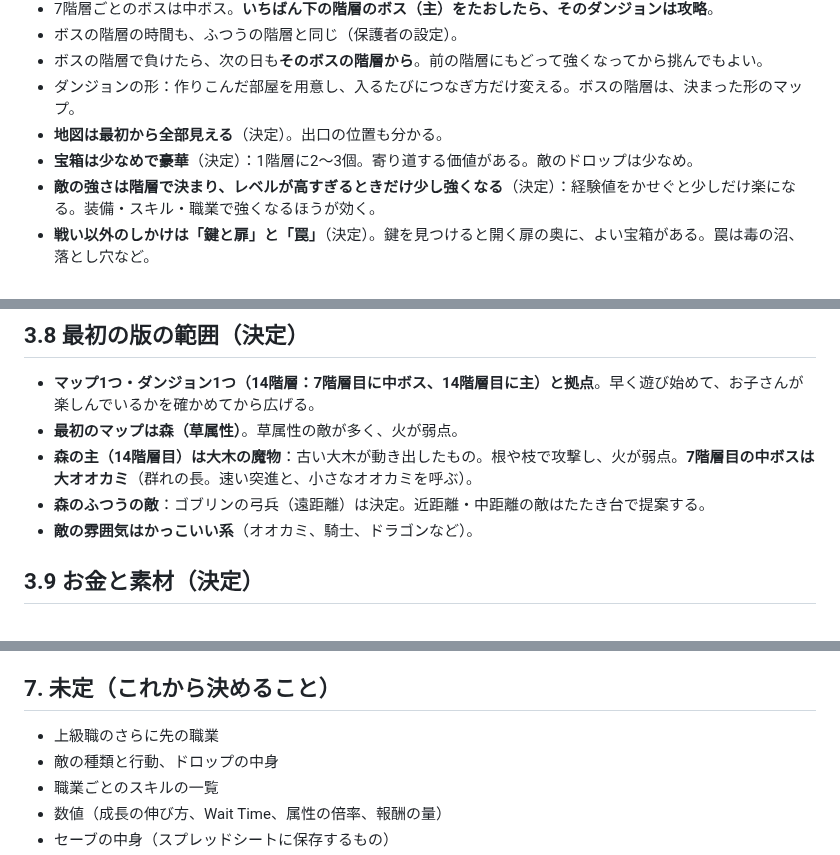
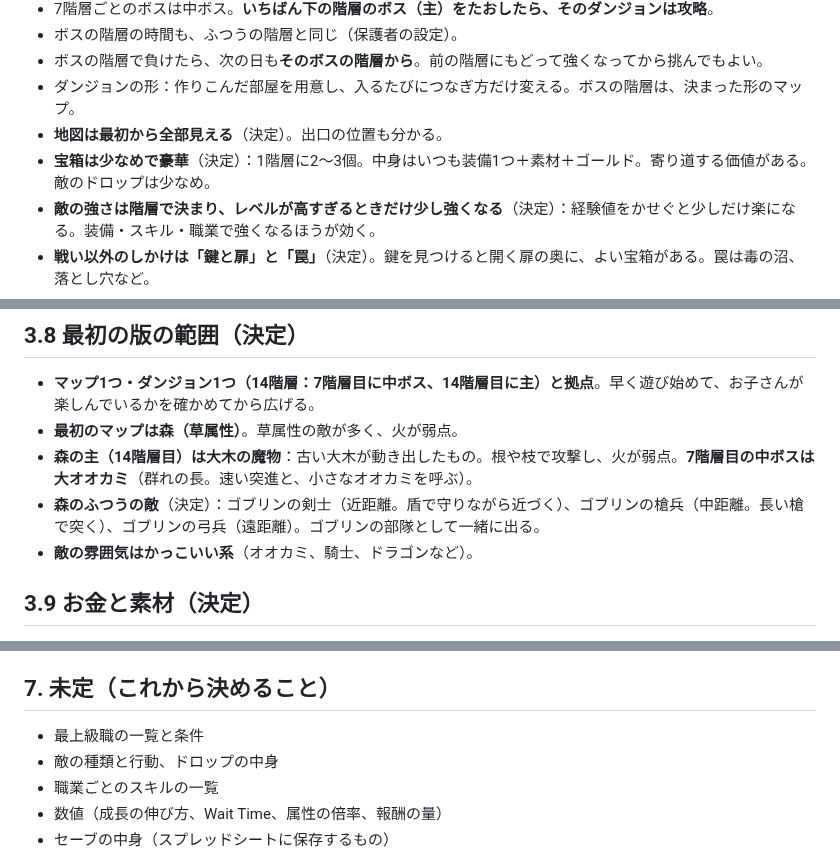
Before and after one commit to ozackdown0925-web/brain-dungeon, a Markdown page: docs/game-design.md, 3 parts joined by grey strips. GitHub-like rendering.

Commit message:
設計メモに最上級職・森のゴブリン部隊・宝箱の中身を追記
Co-Authored-By: Claude Opus 5.5 <noreply@anthropic.com>

```diff
--- a/docs/game-design.md
+++ b/docs/game-design.md
@@ -69,7 +69,7 @@
 - ボスの階層で負けたら、次の日も**そのボスの階層から**。前の階層にもどって強くなってから挑んでもよい。
 - ダンジョンの形：作りこんだ部屋を用意し、入るたびにつなぎ方だけ変える。ボスの階層は、決まった形のマップ。
 - **地図は最初から全部見える**（決定）。出口の位置も分かる。
-- **宝箱は少なめで豪華**（決定）：1階層に2〜3個。寄り道する価値がある。敵のドロップは少なめ。
+- **宝箱は少なめで豪華**（決定）：1階層に2〜3個。中身はいつも装備1つ＋素材＋ゴールド。寄り道する価値がある。敵のドロップは少なめ。
 - **敵の強さは階層で決まり、レベルが高すぎるときだけ少し強くなる**（決定）：経験値をかせぐと少しだけ楽になる。装備・スキル・職業で強くなるほうが効く。
 - **戦い以外のしかけは「鍵と扉」と「罠」**（決定）。鍵を見つけると開く扉の奥に、よい宝箱がある。罠は毒の沼、落とし穴など。
 - **ボスをたおすと称号・メダルがもらえる**（決定）。強さには関係のない、自慢できる印。
@@ -99,7 +99,7 @@
 - **マップ1つ・ダンジョン1つ（14階層：7階層目に中ボス、14階層目に主）と拠点**。早く遊び始めて、お子さんが楽しんでいるかを確かめてから広げる。
 - **最初のマップは森（草属性）**。草属性の敵が多く、火が弱点。
 - **森の主（14階層目）は大木の魔物**：古い大木が動き出したもの。根や枝で攻撃し、火が弱点。**7階層目の中ボスは大オオカミ**（群れの長。速い突進と、小さなオオカミを呼ぶ）。
-- **森のふつうの敵**：ゴブリンの弓兵（遠距離）は決定。近距離・中距離の敵はたたき台で提案する。
+- **森のふつうの敵**（決定）：ゴブリンの剣士（近距離。盾で守りながら近づく）、ゴブリンの槍兵（中距離。長い槍で突く）、ゴブリンの弓兵（遠距離）。ゴブリンの部隊として一緒に出る。
 - **敵の雰囲気はかっこいい系**（オオカミ、騎士、ドラゴンなど）。
 
 ## 3.9 お金と素材（決定）
@@ -220,7 +221,7 @@
 
 ## 7. 未定（これから決めること）
 
-- 上級職のさらに先の職業
+- 最上級職の一覧と条件
 - 敵の種類と行動、ドロップの中身
 - 職業ごとのスキルの一覧
 - 数値（成長の伸び方、Wait Time、属性の倍率、報酬の量）
```
Also changed, not shown: other parts of docs/game-design.md (+1 -0 lines).
